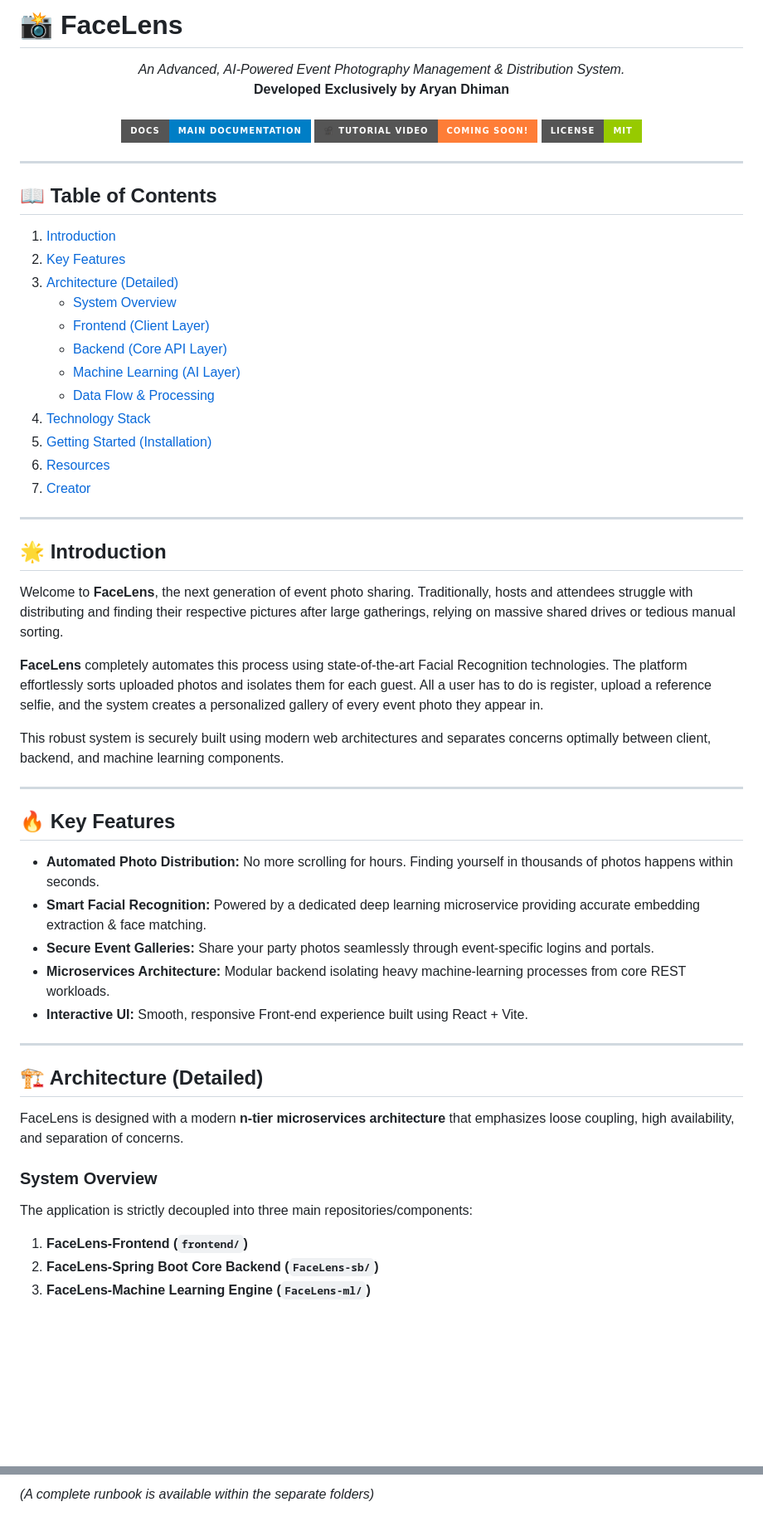
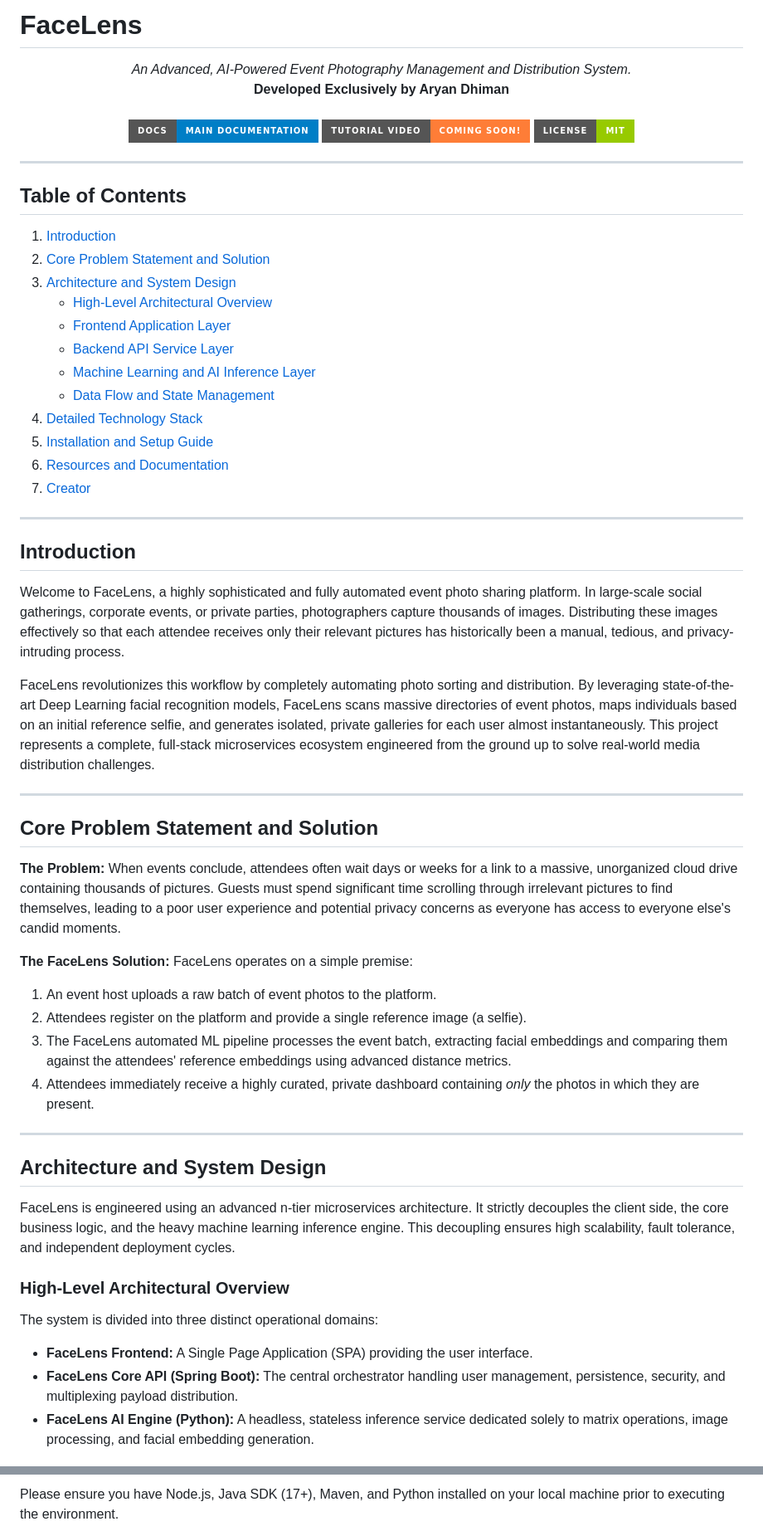
Before and after one commit to Aryanplux/Face-Lens, a Markdown page: README.md, 2 parts joined by grey strips. Shown at 83% size. Rendered like a GitHub page; badges without logos; blank space fills up the shorter version.

Commit message:
docs: Update README to be extensive, structural, and remove emojis

```diff
--- a/README.md
+++ b/README.md
@@ -1,7 +1,7 @@
-# 📸 FaceLens
+# FaceLens
 
 <div align="center">
-  <em>An Advanced, AI-Powered Event Photography Management & Distribution System.</em><br>
+  <em>An Advanced, AI-Powered Event Photography Management and Distribution System.</em><br>
   <strong>Developed Exclusively by Aryan Dhiman</strong>
 </div>
 
@@ -9,57 +9,59 @@
 
 <div align="center">
 
-[![Documentation](https://img.shields.io/badge/Docs-Main_Documentation-blue?style=for-the-badge&logo=read-the-docs)](https://github.com/Aryanplux/Face-Lens/blob/main/docs/main.pdf)
-[![Video Tutorial](https://img.shields.io/badge/🎥_Tutorial_Video-Coming_Soon!-orange?style=for-the-badge)](#)
+[![Documentation](https://img.shields.io/badge/Docs-Main_Documentation-blue?style=for-the-badge)](https://github.com/Aryanplux/Face-Lens/blob/main/docs/main.pdf)
+[![Video Tutorial](https://img.shields.io/badge/Tutorial_Video-Coming_Soon!-orange?style=for-the-badge)](#)
 [![License](https://img.shields.io/badge/License-MIT-green.svg?style=for-the-badge)](#)
 
 </div>
 
 ---
 
-## 📖 Table of Contents
-1. [Introduction](#-introduction)
-2. [Key Features](#-key-features)
-3. [Architecture (Detailed)](#%EF%B8%8F-architecture-detailed)
-    - [System Overview](#system-overview)
-    - [Frontend (Client Layer)](#frontend-client-layer)
-    - [Backend (Core API Layer)](#backend-core-api-layer)
-    - [Machine Learning (AI Layer)](#machine-learning-ai-layer)
-    - [Data Flow & Processing](#data-flow--processing)
-4. [Technology Stack](#-technology-stack)
-5. [Getting Started (Installation)](#-getting-started-installation)
-6. [Resources](#-resources)
-7. [Creator](#-creator)
+## Table of Contents
+1. [Introduction](#introduction)
+2. [Core Problem Statement and Solution](#core-problem-statement-and-solution)
+3. [Architecture and System Design](#architecture-and-system-design)
+    - [High-Level Architectural Overview](#high-level-architectural-overview)
+    - [Frontend Application Layer](#frontend-application-layer)
+    - [Backend API Service Layer](#backend-api-service-layer)
+    - [Machine Learning and AI Inference Layer](#machine-learning-and-ai-inference-layer)
+    - [Data Flow and State Management](#data-flow-and-state-management)
+4. [Detailed Technology Stack](#detailed-technology-stack)
+5. [Installation and Setup Guide](#installation-and-setup-guide)
+6. [Resources and Documentation](#resources-and-documentation)
+7. [Creator](#creator)
 
 ---
 
-## 🌟 Introduction
+## Introduction
 
-Welcome to **FaceLens**, the next generation of event photo sharing. Traditionally, hosts and attendees struggle with distributing and finding their respective pictures after large gatherings, relying on massive shared drives or tedious manual sorting.
+Welcome to FaceLens, a highly sophisticated and fully automated event photo sharing platform. In large-scale social gatherings, corporate events, or private parties, photographers capture thousands of images. Distributing these images effectively so that each attendee receives only their relevant pictures has historically been a manual, tedious, and privacy-intruding process.
 
-**FaceLens** completely automates this process using state-of-the-art Facial Recognition technologies. The platform effortlessly sorts uploaded photos and isolates them for each guest. All a user has to do is register, upload a reference selfie, and the system creates a personalized gallery of every event photo they appear in.
-
-This robust system is securely built using modern web architectures and separates concerns optimally between client, backend, and machine learning components.
+FaceLens revolutionizes this workflow by completely automating photo sorting and distribution. By leveraging state-of-the-art Deep Learning facial recognition models, FaceLens scans massive directories of event photos, maps individuals based on an initial reference selfie, and generates isolated, private galleries for each user almost instantaneously. This project represents a complete, full-stack microservices ecosystem engineered from the ground up to solve real-world media distribution challenges.
 
 ---
 
-## 🔥 Key Features
+## Core Problem Statement and Solution
 
-- **Automated Photo Distribution:** No more scrolling for hours. Finding yourself in thousands of photos happens within seconds.
-- **Smart Facial Recognition:** Powered by a dedicated deep learning microservice providing accurate embedding extraction & face matching.
-- **Secure Event Galleries:** Share your party photos seamlessly through event-specific logins and portals.
-- **Microservices Architecture:** Modular backend isolating heavy machine-learning processes from core REST workloads.
-- **Interactive UI:** Smooth, responsive Front-end experience built using React + Vite.
+**The Problem:**
+When events conclude, attendees often wait days or weeks for a link to a massive, unorganized cloud drive containing thousands of pictures. Guests must spend significant time scrolling through irrelevant pictures to find themselves, leading to a poor user experience and potential privacy concerns as everyone has access to everyone else's candid moments.
+
+**The FaceLens Solution:**
+FaceLens operates on a simple premise:
+1. An event host uploads a raw batch of event photos to the platform.
+2. Attendees register on the platform and provide a single reference image (a selfie).
+3. The FaceLens automated ML pipeline processes the event batch, extracting facial embeddings and comparing them against the attendees' reference embeddings using advanced distance metrics.
+4. Attendees immediately receive a highly curated, private dashboard containing *only* the photos in which they are present.
 
 ---
 
-## 🏗️ Architecture (Detailed)
+## Architecture and System Design
 
-FaceLens is designed with a modern **n-tier microservices architecture** that emphasizes loose coupling, high availability, and separation of concerns.
+FaceLens is engineered using an advanced n-tier microservices architecture. It strictly decouples the client side, the core business logic, and the heavy machine learning inference engine. This decoupling ensures high scalability, fault tolerance, and independent deployment cycles.
 
-### System Overview
-The application is strictly decoupled into three main repositories/components:
-1. **FaceLens-Frontend (`frontend/`)**
-2. **FaceLens-Spring Boot Core Backend (`FaceLens-sb/`)**
-3. **FaceLens-Machine Learning Engine (`FaceLens-ml/`)**
+### High-Level Architectural Overview
+The system is divided into three distinct operational domains:
+- **FaceLens Frontend:** A Single Page Application (SPA) providing the user interface.
+- **FaceLens Core API (Spring Boot):** The central orchestrator handling user management, persistence, security, and multiplexing payload distribution.
+- **FaceLens AI Engine (Python):** A headless, stateless inference service dedicated solely to matrix operations, image processing, and facial embedding generation.
 
@@ -112,3 +127,3 @@ The application is strictly decoupled into three main repositories/components:
 
-*(A complete runbook is available within the separate folders)*
+Please ensure you have Node.js, Java SDK (17+), Maven, and Python installed on your local machine prior to executing the environment.
 
```
Also changed, not shown: other parts of README.md (+105 -66 lines).
